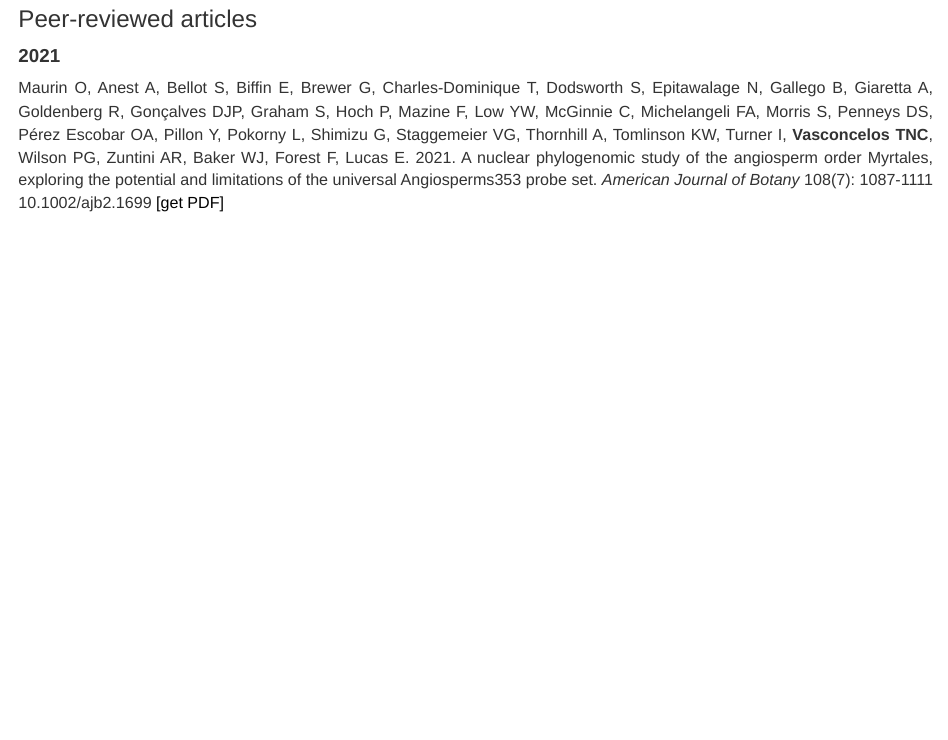
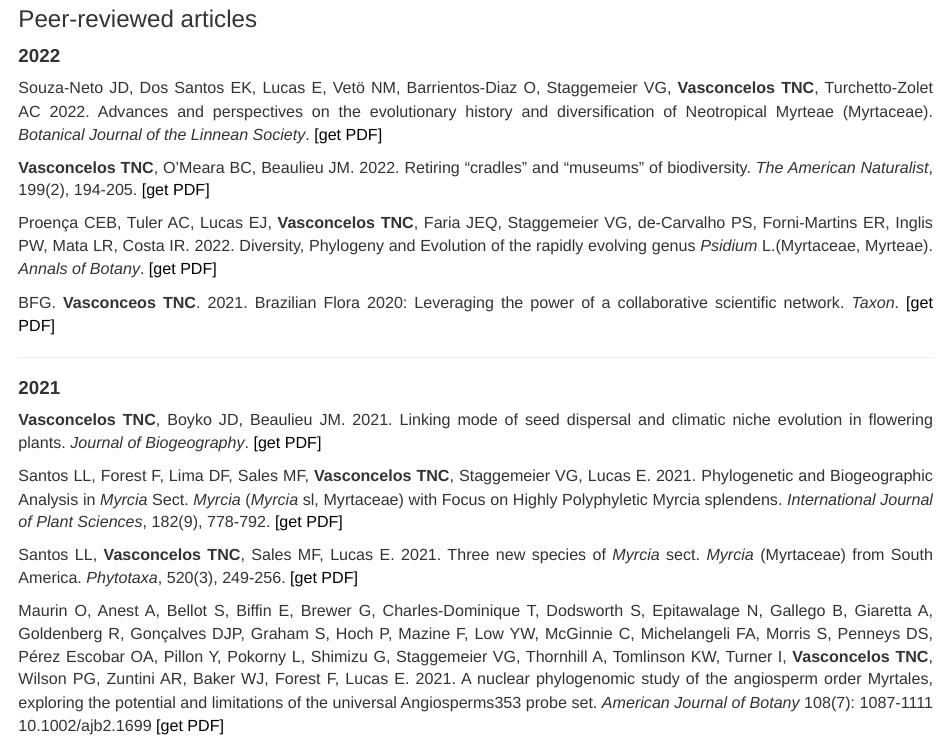
Before and after one commit to tncvasconcelos/tncvasconcelos.github.io, an R Markdown document (publications.Rmd): the page in a window 1100 px wide, from 300 px down. The pictures show the output file publications.html that the author committed with the source, opened offline; library style sheets and scripts come from the installed R packages.

Commit message:
update Feb2022

```diff
--- a/publications.Rmd
+++ b/publications.Rmd
@@ -8,7 +8,26 @@
 #
 <font size="5.5">Peer-reviewed articles</font>
 
+## **2022**
+
+Souza-Neto JD, Dos Santos EK, Lucas E, Vetö NM, Barrientos-Diaz O, Staggemeier VG, **Vasconcelos TNC**, Turchetto-Zolet AC 2022. Advances and perspectives on the evolutionary history and diversification of Neotropical Myrteae (Myrtaceae). *Botanical Journal of the Linnean Society*. <a href="papers/SouzaNeto_et_al_2022_BJLS.pdf#" class="download" style="color:black" title="">[get PDF]</a>
+
+**Vasconcelos TNC**, O’Meara BC, Beaulieu JM. 2022. Retiring “cradles” and “museums” of biodiversity. *The American Naturalist*, 199(2), 194-205. <a href="papers/Vasconcelos_et_al_2022_AmNat.pdf#" class="download" style="color:black" title="">[get PDF]</a>
+
+Proença CEB, Tuler AC, Lucas EJ, **Vasconcelos TNC**, Faria JEQ, Staggemeier VG, de-Carvalho PS, Forni-Martins ER, Inglis PW, Mata LR, Costa IR. 2022. Diversity, Phylogeny and Evolution of the rapidly evolving genus *Psidium* L.(Myrtaceae, Myrteae). *Annals of Botany*. <a href="papers/Proenca_et_al_2022_AoB.pdf#" class="download" style="color:black" title="">[get PDF]</a>
+
+BFG. **Vasconceos TNC**. 2021. Brazilian Flora 2020: Leveraging the power of a collaborative scientific network. *Taxon*. <a href="papers/BFG_2022_Taxon.pdf#" class="download" style="color:black" title="">[get PDF]</a>
+
+
+___
 ## **2021**
+
+
+**Vasconcelos TNC**, Boyko JD, Beaulieu JM. 2021. Linking mode of seed dispersal and climatic niche evolution in flowering plants. *Journal of Biogeography*. <a href="papers/Journal of Biogeography - 2021 - Vasconcelos - Linking mode of seed dispersal and climatic niche evolution in flowering.pdf#" class="download" style="color:black" title="">[get PDF]</a>
+
+Santos LL, Forest F, Lima DF, Sales MF, **Vasconcelos TNC**, Staggemeier VG, Lucas E. 2021. Phylogenetic and Biogeographic Analysis in *Myrcia* Sect. *Myrcia* (*Myrcia* sl, Myrtaceae) with Focus on Highly Polyphyletic Myrcia splendens. *International Journal of Plant Sciences*, 182(9), 778-792. <a href="papers/Three_newspp.pdf#" class="download" style="color:black" title="">[get PDF]</a>
+
+Santos LL, **Vasconcelos TNC**, Sales MF, Lucas E. 2021. Three new species of *Myrcia* sect. *Myrcia* (Myrtaceae) from South America. *Phytotaxa*, 520(3), 249-256. <a href="papers/Santos_et_al_2021_IJPS.pdf#" class="download" style="color:black" title="">[get PDF]</a>
 
 Maurin O, Anest A, Bellot S, Biffin E, Brewer G, Charles-Dominique T, Dodsworth S, Epitawalage N, Gallego B, Giaretta A, Goldenberg R, Gonçalves DJP, Graham S, Hoch P, Mazine F, Low YW, McGinnie C, Michelangeli FA, Morris S, Penneys DS, Pérez Escobar OA, Pillon Y, Pokorny L, Shimizu G, Staggemeier VG, Thornhill A, Tomlinson KW, Turner I, **Vasconcelos TNC**, Wilson PG, Zuntini AR, Baker WJ, Forest F, Lucas E. 2021. A nuclear phylogenomic study of the angiosperm order Myrtales, exploring the potential and limitations of the universal Angiosperms353 probe set. *American Journal of Botany* 108(7): 1087-1111 10.1002/ajb2.1699 <a href="papers/Maurinetal2021_myrtales.pdf#" class="download" style="color:black" title="">[get PDF]</a>
 
```
Also changed, not shown: cv.Rmd (+3 -2 lines), CV_TVasconcelos_Sep2021.pdf (deleted), ThaisVasconcelos_CV_Feb2022.pdf (added), cv.html, papers/Vasconcelos_et_al_2022_AmNat.pdf (added), papers/Vasconcelos_et_al_misse_preprint.pdf (added), papers/hisse.pdf (added), publications.html, 7 other files.
